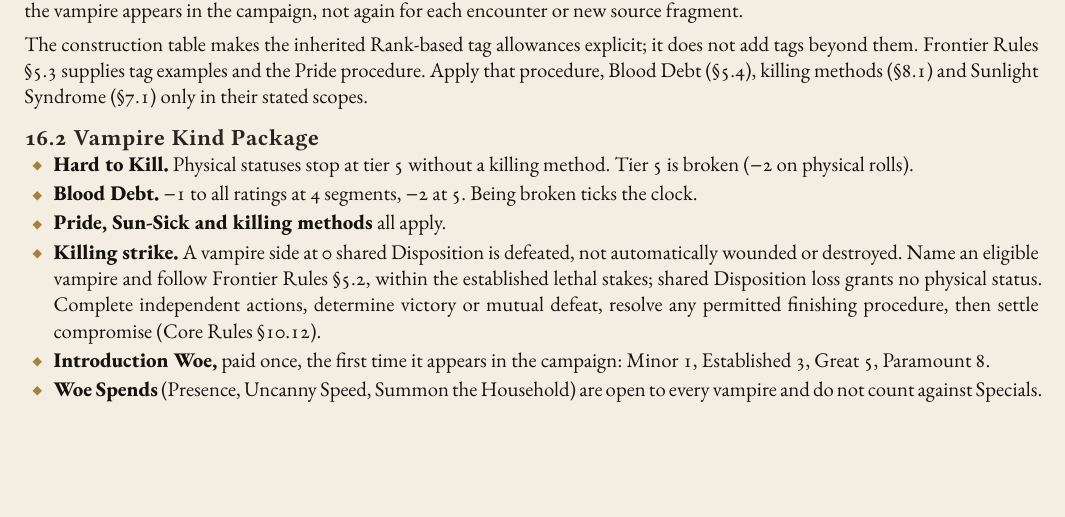
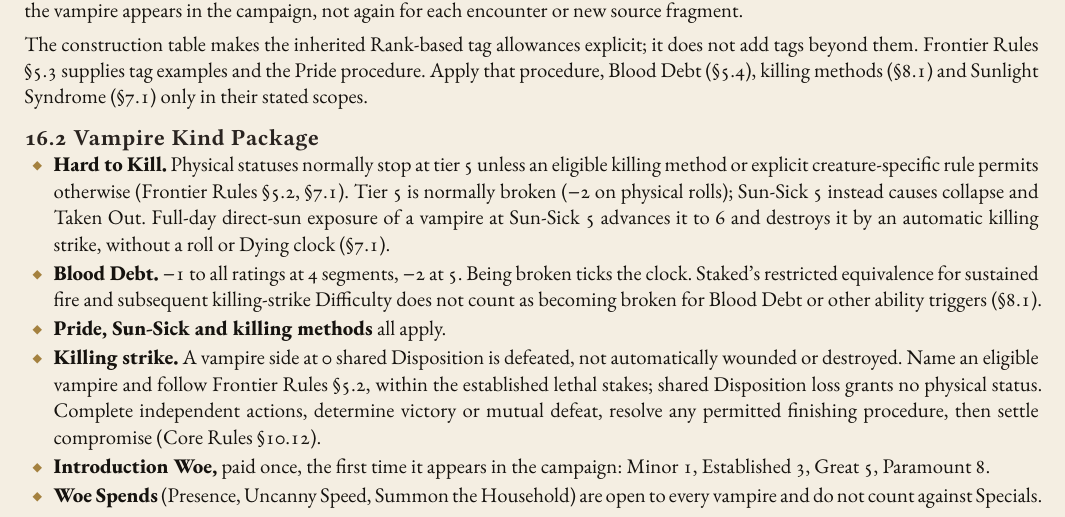
Before and after one commit to SkroxiousDM/2d12GameSystem, a Typst document (docs/TestamentOfDust/testament-of-dust-v2-setting-book.typ, which reads docs/TestamentOfDust/tod-adversaries.typ): part of page 22 of 68, cut so that both start at the same text, the shorter picture padded with empty space. Compiled offline with Typst 0.15; a missing font is replaced by an installed copy or a similar font.

Commit message:
docs(tod): reconcile adversary Sun-Sick and staking summaries

```diff
--- a/docs/TestamentOfDust/tod-adversaries.typ
+++ b/docs/TestamentOfDust/tod-adversaries.typ
@@ -21,8 +21,8 @@ Vampire Grit already includes the Threat Rank Disposition bonus (+0 / +2 / +4 /
 The construction table makes the inherited Rank-based tag allowances explicit; it does not add tags beyond them. Frontier Rules §5.3 supplies tag examples and the Pride procedure. Apply that procedure, Blood Debt (§5.4), killing methods (§8.1) and Sunlight Syndrome (§7.1) only in their stated scopes.
 
 === 16.2 Vampire Kind Package
-- #strong[Hard to Kill.] Physical statuses stop at tier 5 without a killing method. Tier 5 is broken (−2 on physical rolls).
-- #strong[Blood Debt.] −1 to all ratings at 4 segments, −2 at 5. Being broken ticks the clock.
+- #strong[Hard to Kill.] Physical statuses normally stop at tier 5 unless an eligible killing method or explicit creature-specific rule permits otherwise (Frontier Rules §5.2, §7.1). Tier 5 is normally broken (−2 on physical rolls); Sun-Sick 5 instead causes collapse and Taken Out. Full-day direct-sun exposure of a vampire at Sun-Sick 5 advances it to 6 and destroys it by an automatic killing strike, without a roll or Dying clock (§7.1).
+- #strong[Blood Debt.] −1 to all ratings at 4 segments, −2 at 5. Being broken ticks the clock. Staked's restricted equivalence for sustained fire and subsequent killing-strike Difficulty does not count as becoming broken for Blood Debt or other ability triggers (§8.1).
 - #strong[Pride, Sun-Sick and killing methods] all apply.
 - #strong[Killing strike.] A vampire side at 0 shared Disposition is defeated, not automatically wounded or destroyed. Name an eligible vampire and follow Frontier Rules §5.2, within the established lethal stakes; shared Disposition loss grants no physical status. Complete independent actions, determine victory or mutual defeat, resolve any permitted finishing procedure, then settle compromise (Core Rules §10.12).
 - #strong[Introduction Woe,] paid once, the first time it appears in the campaign: Minor 1, Established 3, Great 5, Paramount 8.
```
